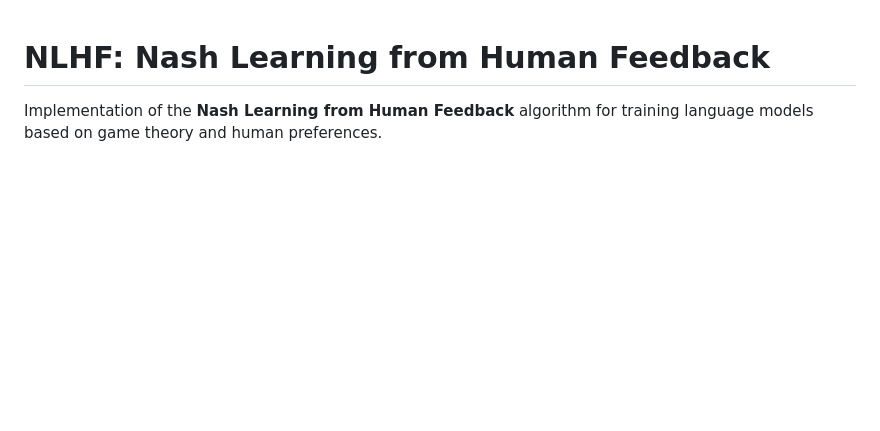
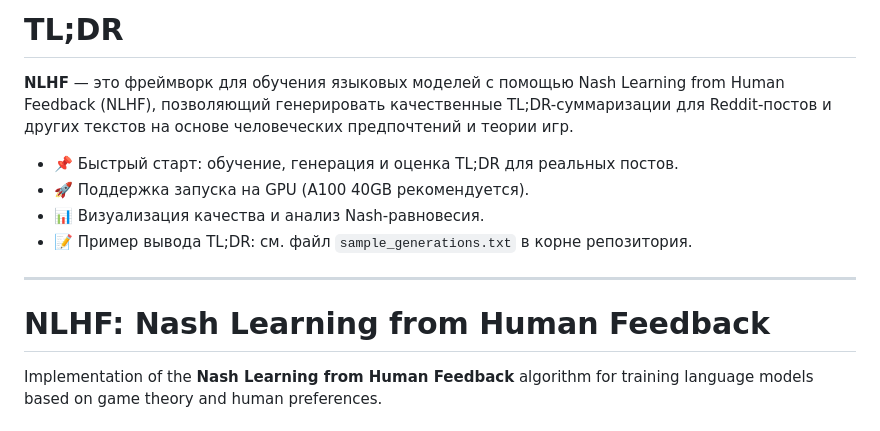
Before and after one commit to n3ke2710/nlhf, a Markdown page: README.md, the part around the change. GitHub-like rendering; blank space fills up the shorter version.

```diff
--- a/README.md
+++ b/README.md
@@ -1,3 +1,14 @@
+# TL;DR
+
+**NLHF** — это фреймворк для обучения языковых моделей с помощью Nash Learning from Human Feedback (NLHF), позволяющий генерировать качественные TL;DR-суммаризации для Reddit-постов и других текстов на основе человеческих предпочтений и теории игр.
+
+- 📌 Быстрый старт: обучение, генерация и оценка TL;DR для реальных постов.
+- 🚀 Поддержка запуска на GPU (A100 40GB рекомендуется).
+- 📊 Визуализация качества и анализ Nash-равновесия.
+- 📝 Пример вывода TL;DR: см. файл `sample_generations.txt` в корне репозитория.
+
+---
+
 # NLHF: Nash Learning from Human Feedback
 
 Implementation of the **Nash Learning from Human Feedback** algorithm for training language models based on game theory and human preferences.
```
